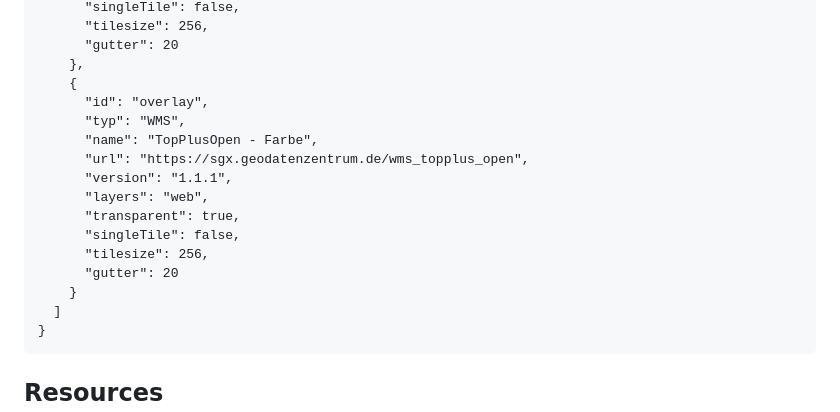
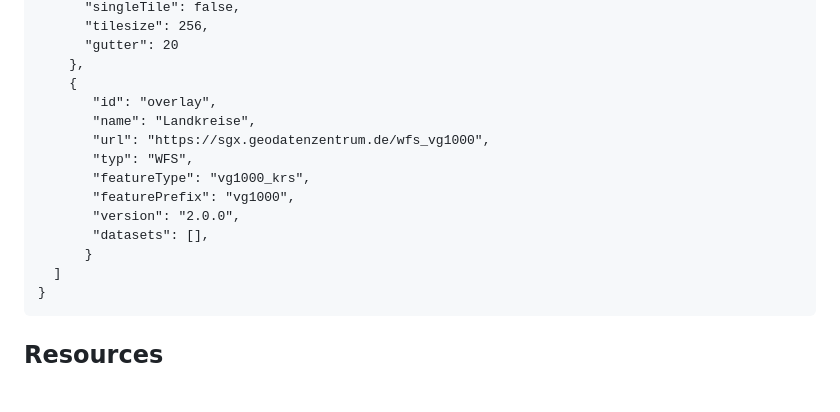
Before and after one commit to GDIK2022/GDIK-GeoComponent-Suite, a Markdown page: README.md, the part around the change. Drawn GitHub-style; blank space fills up the shorter version.

Commit message:
added WFS to example

````diff
--- a/README.md
+++ b/README.md
@@ -121,17 +121,15 @@ This part is the content of the [masterportal services.json file](https://www.ma
       "gutter": 20
     },
     {
-      "id": "overlay",
-      "typ": "WMS",
-      "name": "TopPlusOpen - Farbe",
-      "url": "https://sgx.geodatenzentrum.de/wms_topplus_open",
-      "version": "1.1.1",
-      "layers": "web",
-      "transparent": true,
-      "singleTile": false,
-      "tilesize": 256,
-      "gutter": 20
-    }
+       "id": "overlay",
+       "name": "Landkreise",
+       "url": "https://sgx.geodatenzentrum.de/wfs_vg1000",
+       "typ": "WFS",
+       "featureType": "vg1000_krs",
+       "featurePrefix": "vg1000",
+       "version": "2.0.0",
+       "datasets": [],
+      }
   ]
 }
 ```
````
